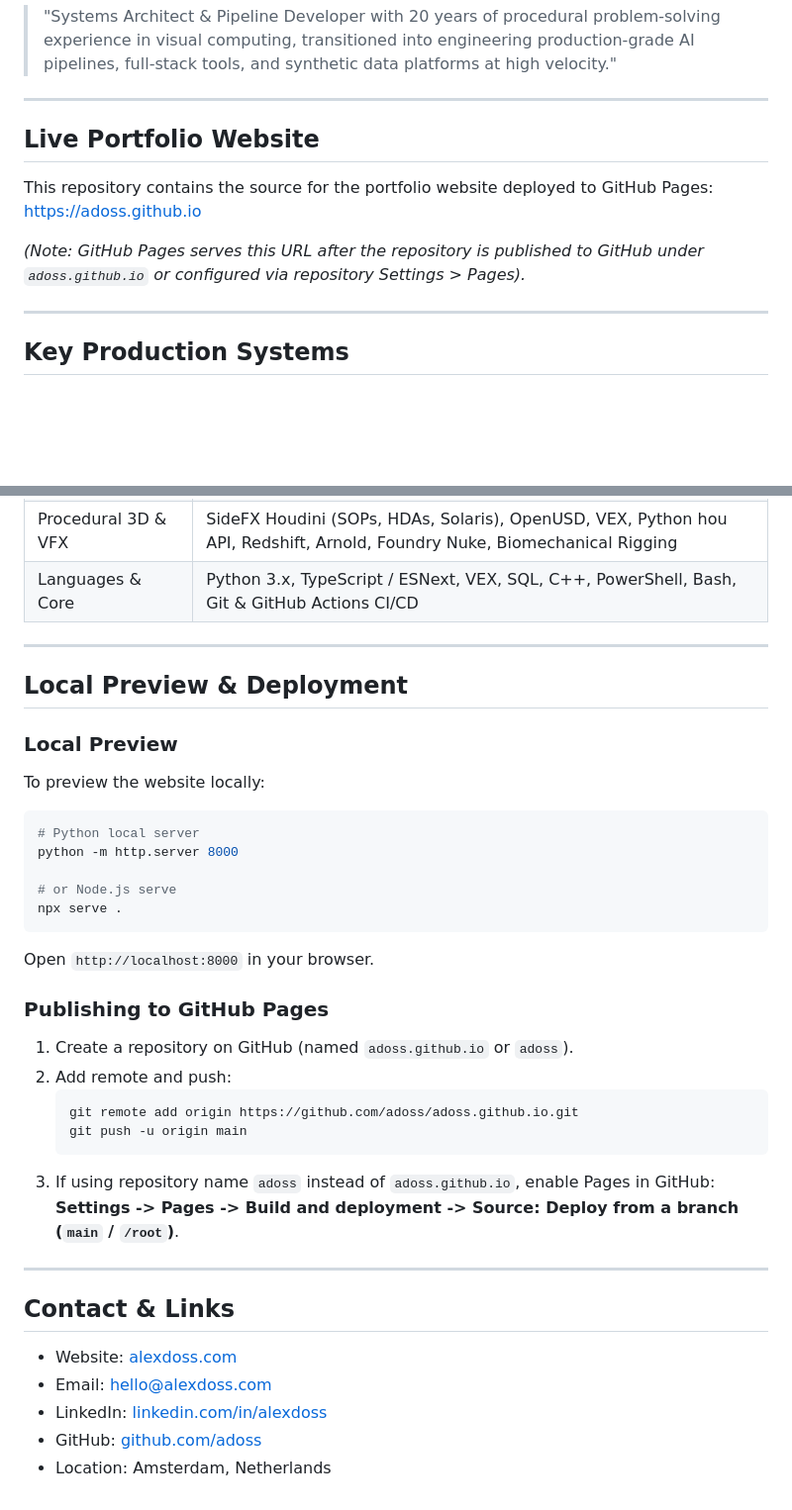
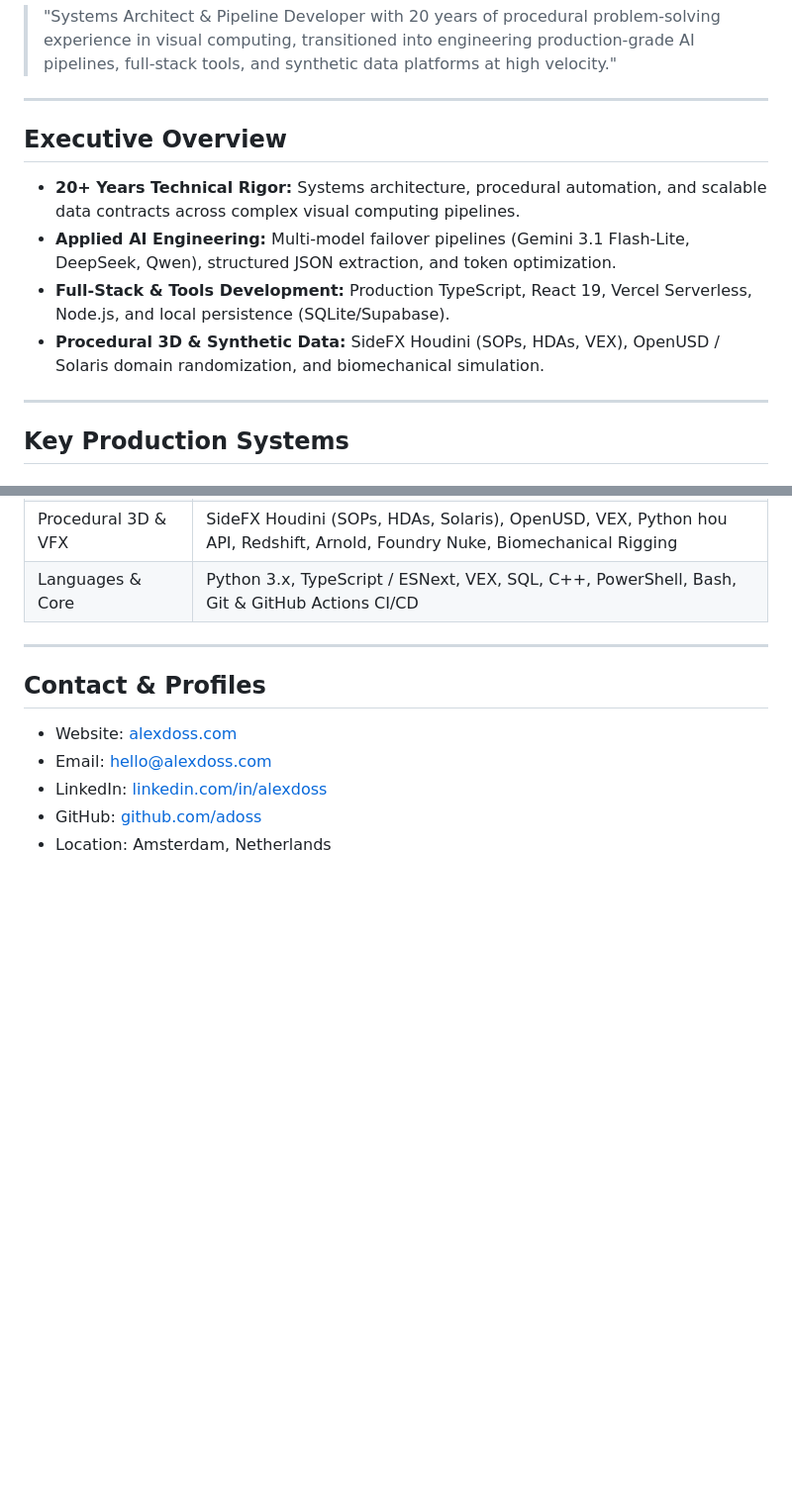
Before and after one commit to whoisit/adoss-git, a Markdown page: README.md, 2 parts joined by grey strips. Shown at 99% size. GitHub-like rendering; blank space fills up the shorter version.

Commit message:
refactor: streamline README.md strictly for recruiters and remove local dev instructions

````diff
--- a/README.md
+++ b/README.md
@@ -7,12 +7,12 @@ Website: [alexdoss.com](http://alexdoss.com) | Email: [hello@alexdoss.com](mailt
 
 ---
 
-## Live Portfolio Website
+## Executive Overview
 
-This repository contains the source for the portfolio website deployed to GitHub Pages:
-[https://adoss.github.io](https://adoss.github.io)
-
-*(Note: GitHub Pages serves this URL after the repository is published to GitHub under `adoss.github.io` or configured via repository Settings > Pages).*
+- **20+ Years Technical Rigor:** Systems architecture, procedural automation, and scalable data contracts across complex visual computing pipelines.
+- **Applied AI Engineering:** Multi-model failover pipelines (Gemini 3.1 Flash-Lite, DeepSeek, Qwen), structured JSON extraction, and token optimization.
+- **Full-Stack & Tools Development:** Production TypeScript, React 19, Vercel Serverless, Node.js, and local persistence (SQLite/Supabase).
+- **Procedural 3D & Synthetic Data:** SideFX Houdini (SOPs, HDAs, VEX), OpenUSD / Solaris domain randomization, and biomechanical simulation.
 
 ---
 
@@ -63,31 +63,7 @@ Custom agent tooling and workflow acceleration extensions built for autonomous e
 
 ---
 
-## Local Preview & Deployment
-
-### Local Preview
-To preview the website locally:
-```bash
-# Python local server
-python -m http.server 8000
-
-# or Node.js serve
-npx serve .
-```
-Open `http://localhost:8000` in your browser.
-
-### Publishing to GitHub Pages
-1. Create a repository on GitHub (named `adoss.github.io` or `adoss`).
-2. Add remote and push:
-   ```bash
-   git remote add origin https://github.com/adoss/adoss.github.io.git
-   git push -u origin main
-   ```
-3. If using repository name `adoss` instead of `adoss.github.io`, enable Pages in GitHub: **Settings -> Pages -> Build and deployment -> Source: Deploy from a branch (`main` / `/root`)**.
-
----
-
-## Contact & Links
+## Contact & Profiles
 
 - Website: [alexdoss.com](http://alexdoss.com)
 - Email: [hello@alexdoss.com](mailto:hello@alexdoss.com)
````
